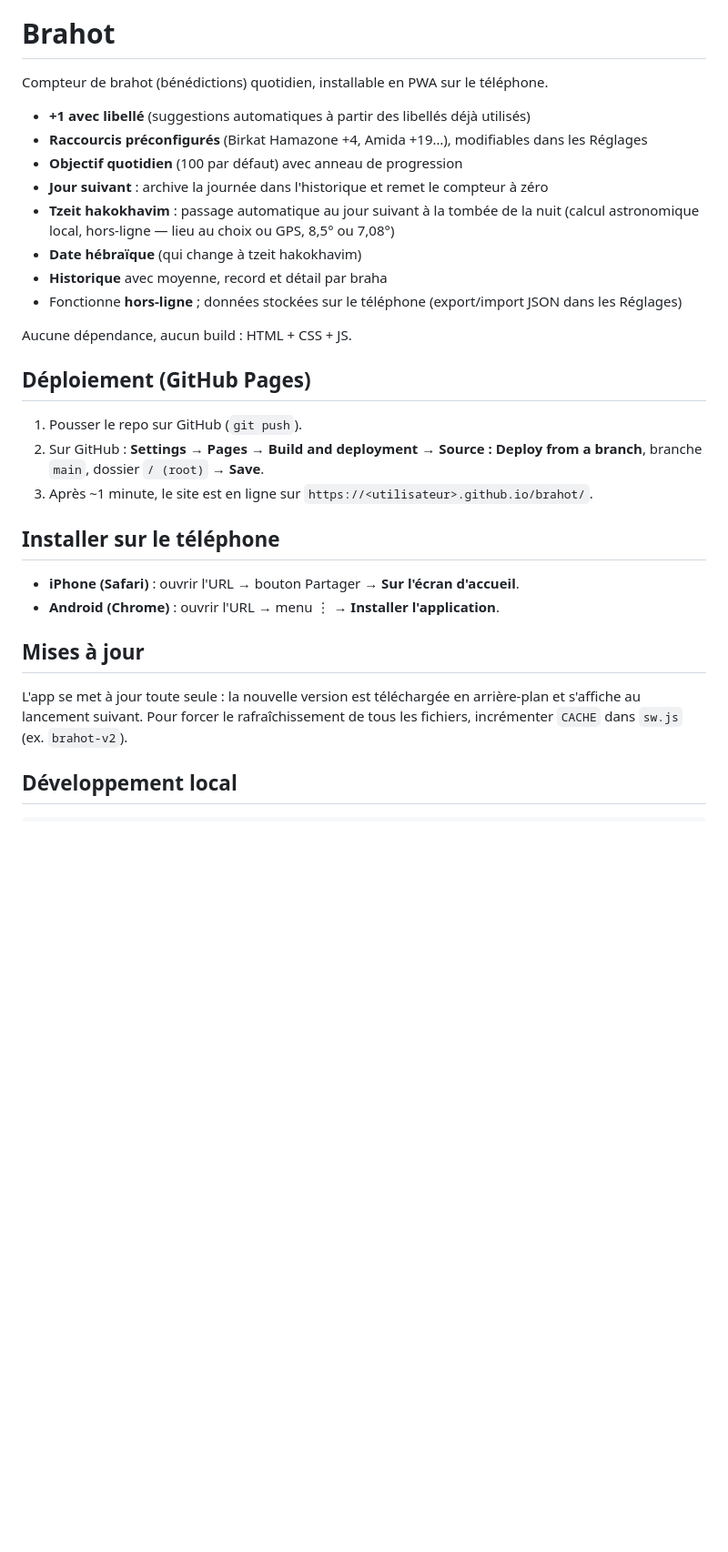
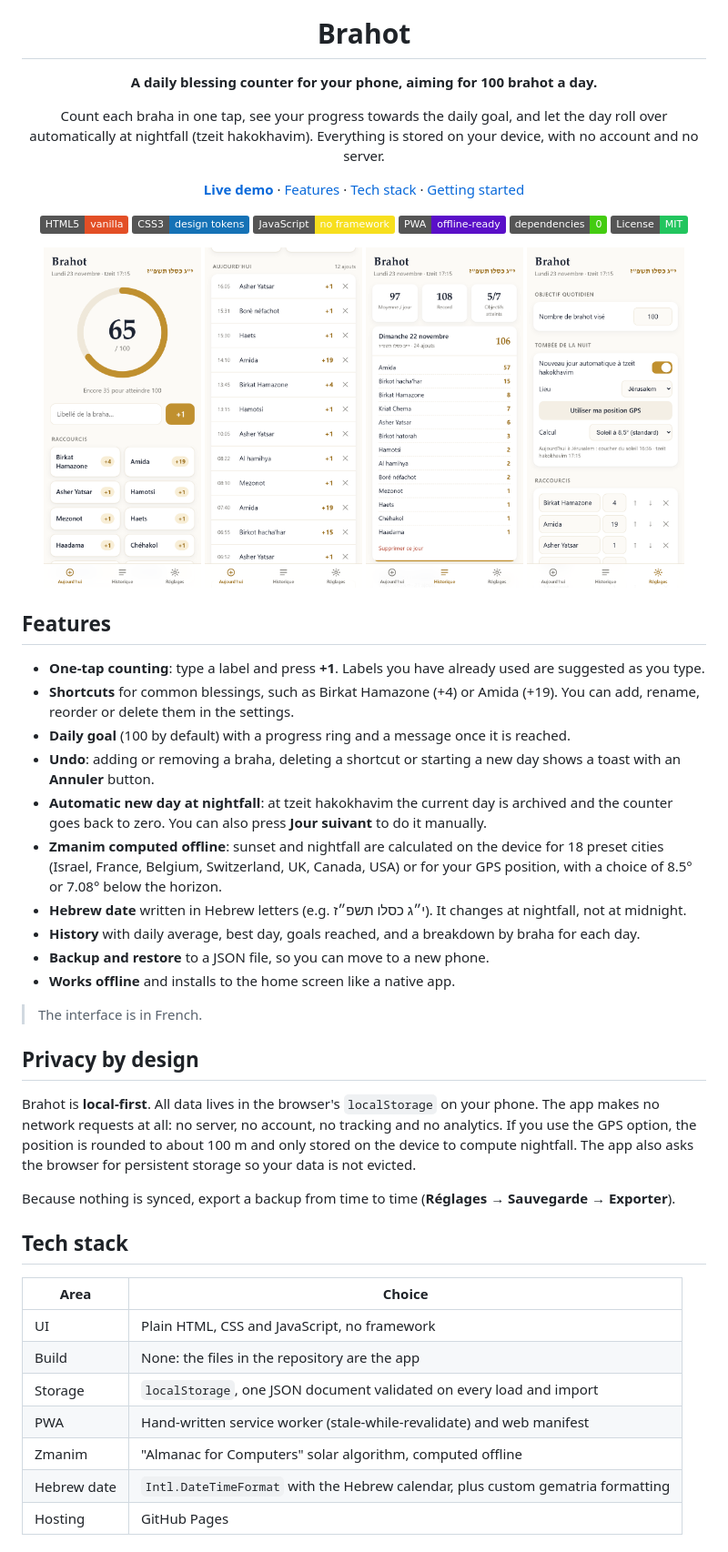
Before and after one commit to Nathan-Part/brahot, a Markdown page: README.md, the part around one of its changes. Shown at 91% size. Drawn GitHub-style; pictures changed too: docs/screenshots/history.png (added), docs/screenshots/home.png (added), docs/screenshots/settings.png (added); badges without logos; blank space fills up the shorter version.

Commit message:
Refonte du README, licence MIT, captures d'écran et .gitignore

````diff
--- a/README.md
+++ b/README.md
@@ -1,37 +5,57 @@
 # Brahot
 
-Compteur de brahot (bénédictions) quotidien, installable en PWA sur le téléphone.
+**A daily blessing counter for your phone, aiming for 100 brahot a day.**
 
-- **+1 avec libellé** (suggestions automatiques à partir des libellés déjà utilisés)
-- **Raccourcis préconfigurés** (Birkat Hamazone +4, Amida +19…), modifiables dans les Réglages
-- **Objectif quotidien** (100 par défaut) avec anneau de progression
-- **Jour suivant** : archive la journée dans l'historique et remet le compteur à zéro
-- **Tzeit hakokhavim** : passage automatique au jour suivant à la tombée de la nuit
-  (calcul astronomique local, hors-ligne — lieu au choix ou GPS, 8,5° ou 7,08°)
-- **Date hébraïque** (qui change à tzeit hakokhavim)
-- **Historique** avec moyenne, record et détail par braha
-- Fonctionne **hors-ligne** ; données stockées sur le téléphone (export/import JSON dans les Réglages)
+Count each braha in one tap, see your progress towards the daily goal, and let the day roll over automatically at nightfall (tzeit hakokhavim). Everything is stored on your device, with no account and no server.
 
-Aucune dépendance, aucun build : HTML + CSS + JS.
+[**Live demo**](https://nathan-part.github.io/brahot/) · [Features](#features) · [Tech stack](#tech-stack) · [Getting started](#getting-started)
 
-## Déploiement (GitHub Pages)
+![HTML5](https://img.shields.io/badge/HTML5-vanilla-e34f26?logo=html5&logoColor=white)
+![CSS3](https://img.shields.io/badge/CSS3-design%20tokens-1572b6?logo=css3&logoColor=white)
+![JavaScript](https://img.shields.io/badge/JavaScript-no%20framework-f7df1e?logo=javascript&logoColor=black)
+![PWA](https://img.shields.io/badge/PWA-offline--ready-5a0fc8?logo=pwa&logoColor=white)
+![Dependencies](https://img.shields.io/badge/dependencies-0-brightgreen)
+[![License: MIT](https://img.shields.io/badge/License-MIT-22c55e)](LICENSE)
 
-1. Pousser le repo sur GitHub (`git push`).
-2. Sur GitHub : **Settings → Pages → Build and deployment → Source : Deploy from a branch**,
-   branche `main`, dossier `/ (root)` → **Save**.
-3. Après ~1 minute, le site est en ligne sur `https://<utilisateur>.github.io/brahot/`.
+</div>
 
-## Installer sur le téléphone
+<p align="center">
+  <img src="docs/screenshots/home.png" alt="Today screen with the progress ring and shortcuts" width="23%" />
+  <img src="docs/screenshots/today.png" alt="List of today's brahot with time and count" width="23%" />
+  <img src="docs/screenshots/history.png" alt="History with average, record and per-braha breakdown" width="23%" />
+  <img src="docs/screenshots/settings.png" alt="Settings: daily goal, nightfall and shortcuts" width="23%" />
+</p>
 
-- **iPhone (Safari)** : ouvrir l'URL → bouton Partager → **Sur l'écran d'accueil**.
-- **Android (Chrome)** : ouvrir l'URL → menu ⋮ → **Installer l'application**.
+## Features
 
-## Mises à jour
+- **One-tap counting**: type a label and press **+1**. Labels you have already used are suggested as you type.
+- **Shortcuts** for common blessings, such as Birkat Hamazone (+4) or Amida (+19). You can add, rename, reorder or delete them in the settings.
+- **Daily goal** (100 by default) with a progress ring and a message once it is reached.
+- **Undo**: adding or removing a braha, deleting a shortcut or starting a new day shows a toast with an **Annuler** button.
+- **Automatic new day at nightfall**: at tzeit hakokhavim the current day is archived and the counter goes back to zero. You can also press **Jour suivant** to do it manually.
+- **Zmanim computed offline**: sunset and nightfall are calculated on the device for 18 preset cities (Israel, France, Belgium, Switzerland, UK, Canada, USA) or for your GPS position, with a choice of 8.5° or 7.08° below the horizon.
+- **Hebrew date** written in Hebrew letters (e.g. י״ג כסלו תשפ״ז). It changes at nightfall, not at midnight.
+- **History** with daily average, best day, goals reached, and a breakdown by braha for each day.
+- **Backup and restore** to a JSON file, so you can move to a new phone.
+- **Works offline** and installs to the home screen like a native app.
 
-L'app se met à jour toute seule : la nouvelle version est téléchargée en arrière-plan
-et s'affiche au lancement suivant. Pour forcer le rafraîchissement de tous les fichiers,
-incrémenter `CACHE` dans `sw.js` (ex. `brahot-v2`).
+> The interface is in French.
 
-## Développement local
+## Privacy by design
 
-```sh
+Brahot is **local-first**. All data lives in the browser's `localStorage` on your phone. The app makes no network requests at all: no server, no account, no tracking and no analytics. If you use the GPS option, the position is rounded to about 100 m and only stored on the device to compute nightfall. The app also asks the browser for persistent storage so your data is not evicted.
+
+Because nothing is synced, export a backup from time to time (**Réglages → Sauvegarde → Exporter**).
+
+## Tech stack
+
+| Area | Choice |
+| --- | --- |
+| UI | Plain HTML, CSS and JavaScript, no framework |
+| Build | None: the files in the repository are the app |
+| Storage | `localStorage`, one JSON document validated on every load and import |
+| PWA | Hand-written service worker (stale-while-revalidate) and web manifest |
+| Zmanim | "Almanac for Computers" solar algorithm, computed offline |
+| Hebrew date | `Intl.DateTimeFormat` with the Hebrew calendar, plus custom gematria formatting |
+| Hosting | GitHub Pages |
+
````
Also changed, not shown: other parts of README.md (+55 -1 lines), 2 other files.
